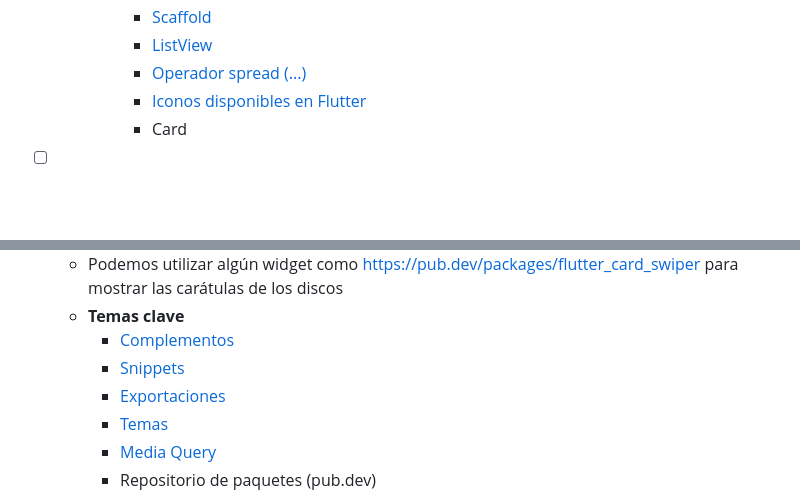
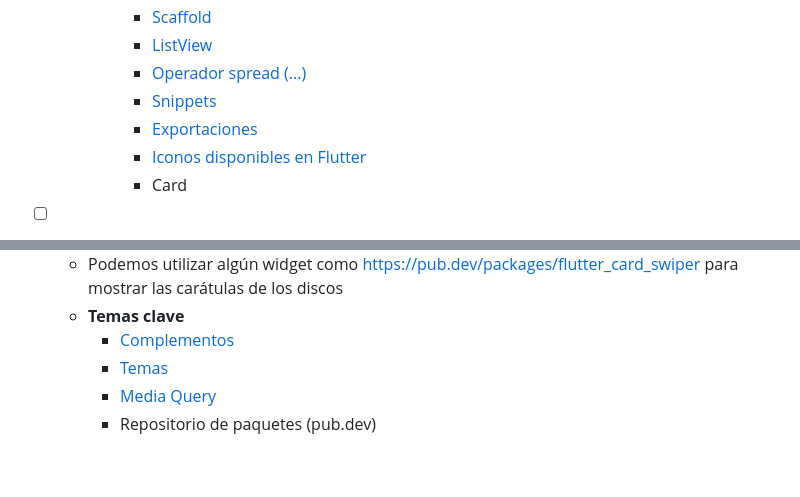
Before and after one commit to marioescuder82/PMDM, a Markdown page: README.md, 2 parts joined by grey strips. Drawn GitHub-style; blank space fills up the shorter version.

```diff
--- a/README.md
+++ b/README.md
@@ -30,6 +30,8 @@ Asignatura Programación multimedia y dispositivos móviles de 2º curso del cic
 	  - [Scaffold](SCAFFOLD.md)
 	  - [ListView](LISTVIEW.md)
 	  - [Operador spread (...)](SPREAD.md)
+	  - [Snippets](SNIPPETS.md)
+	  - [Exportaciones](EXPORTACIONES.md)
 	  - [Iconos disponibles en Flutter](https://api.flutter.dev/flutter/material/Icons-class.html)
 	  - Card
 
@@ -41,8 +43,6 @@ Asignatura Programación multimedia y dispositivos móviles de 2º curso del cic
   - Podemos utilizar algún widget como https://pub.dev/packages/flutter_card_swiper para mostrar las carátulas de los discos
   - **Temas clave**
     - [Complementos](COMPLEMENTOS.md)
-	- [Snippets](SNIPPETS.md)
-	- [Exportaciones](EXPORTACIONES.md)
 	- [Temas](TEMAS.md)
 	- [Media Query](MEDIA_QUERY.md)
 	- Repositorio de paquetes (pub.dev)
```
